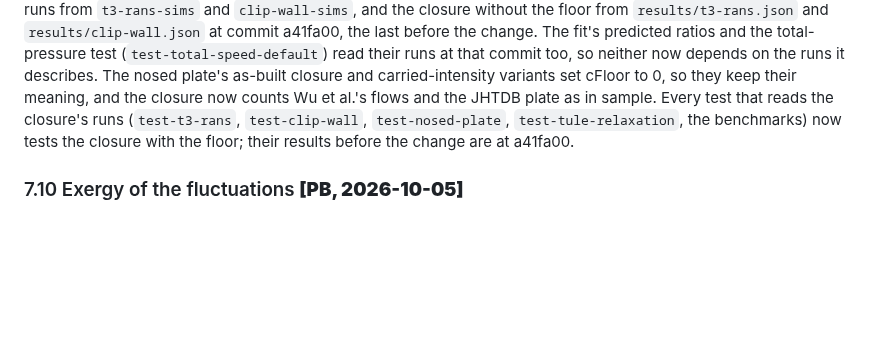
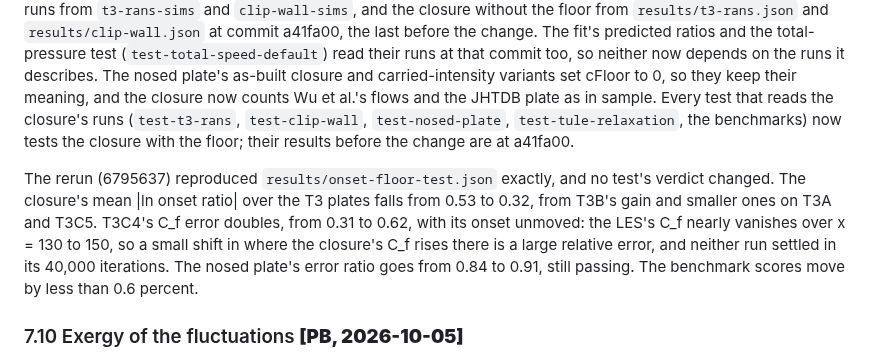
Before and after one commit to petebachant/boundary-layer-turbulence-modeling, a Markdown page: docs/ideas-log.md, the part around the change. Rendered like a GitHub page; blank space fills up the shorter version.

Commit message:
Log the rerun with the onset floor as default

```diff
--- a/docs/ideas-log.md
+++ b/docs/ideas-log.md
@@ -1751,6 +1751,16 @@ runs (`test-t3-rans`, `test-clip-wall`, `test-nosed-plate`,
 `test-tule-relaxation`, the benchmarks) now tests the closure with the
 floor; their results before the change are at a41fa00.
 
+The rerun (6795637) reproduced `results/onset-floor-test.json` exactly,
+and no test's verdict changed. The closure's mean |ln onset ratio| over
+the T3 plates falls from 0.53 to 0.32, from T3B's gain and smaller ones on
+T3A and T3C5. T3C4's C_f error doubles, from 0.31 to 0.62, with its onset
+unmoved: the LES's C_f nearly vanishes over x = 130 to 150, so a small
+shift in where the closure's C_f rises there is a large relative error,
+and neither run settled in its 40,000 iterations. The nosed plate's
+error ratio goes from 0.84 to 0.91, still passing. The benchmark scores
+move by less than 0.6 percent.
+
 ### 7.10 Exergy of the fluctuations **[PB, 2026-10-05]**
 The idea: laminar flow is all exergy, its energy exchangeable reversibly
 between velocity and pressure; isotropic turbulence is as useless as heat;
```
